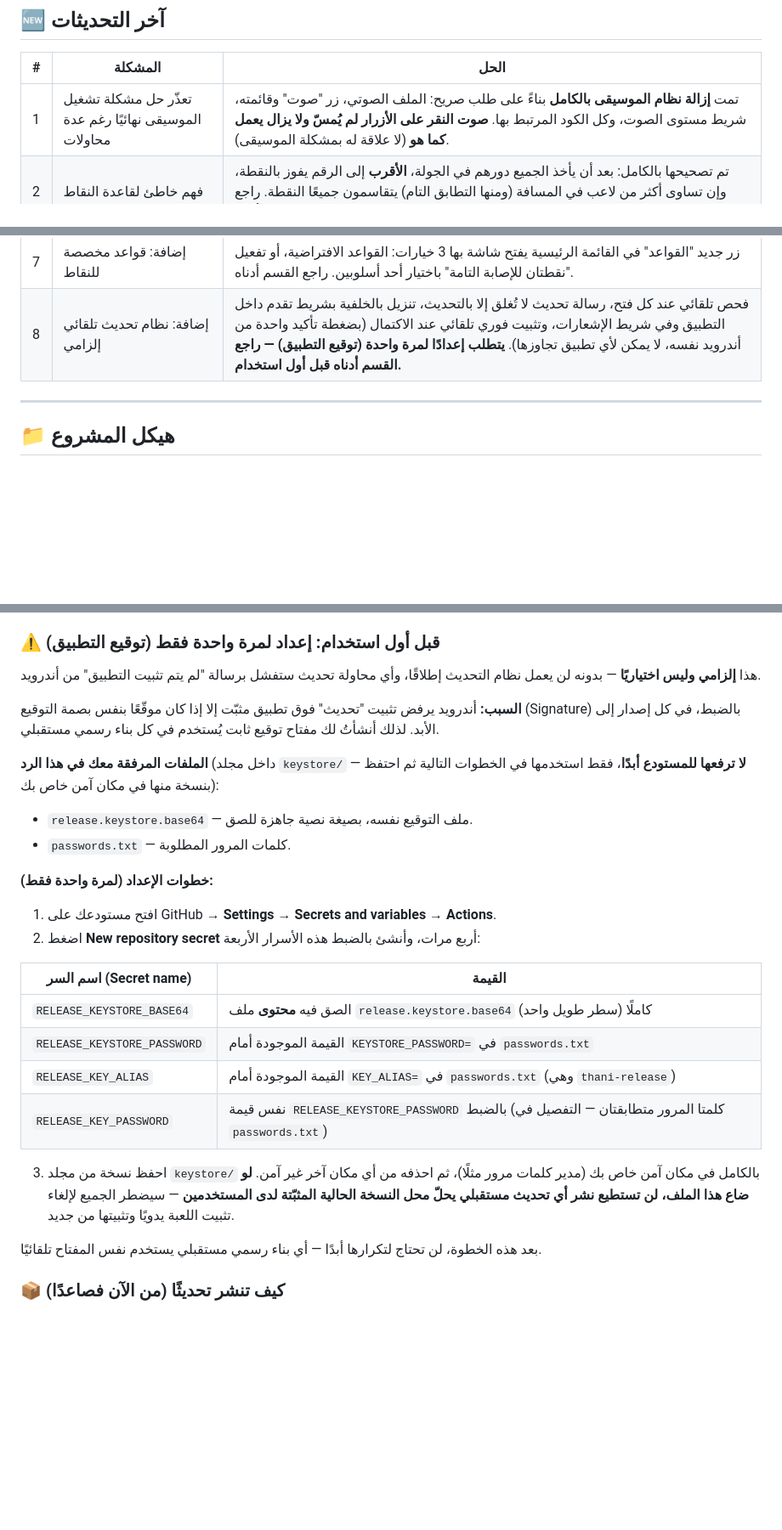
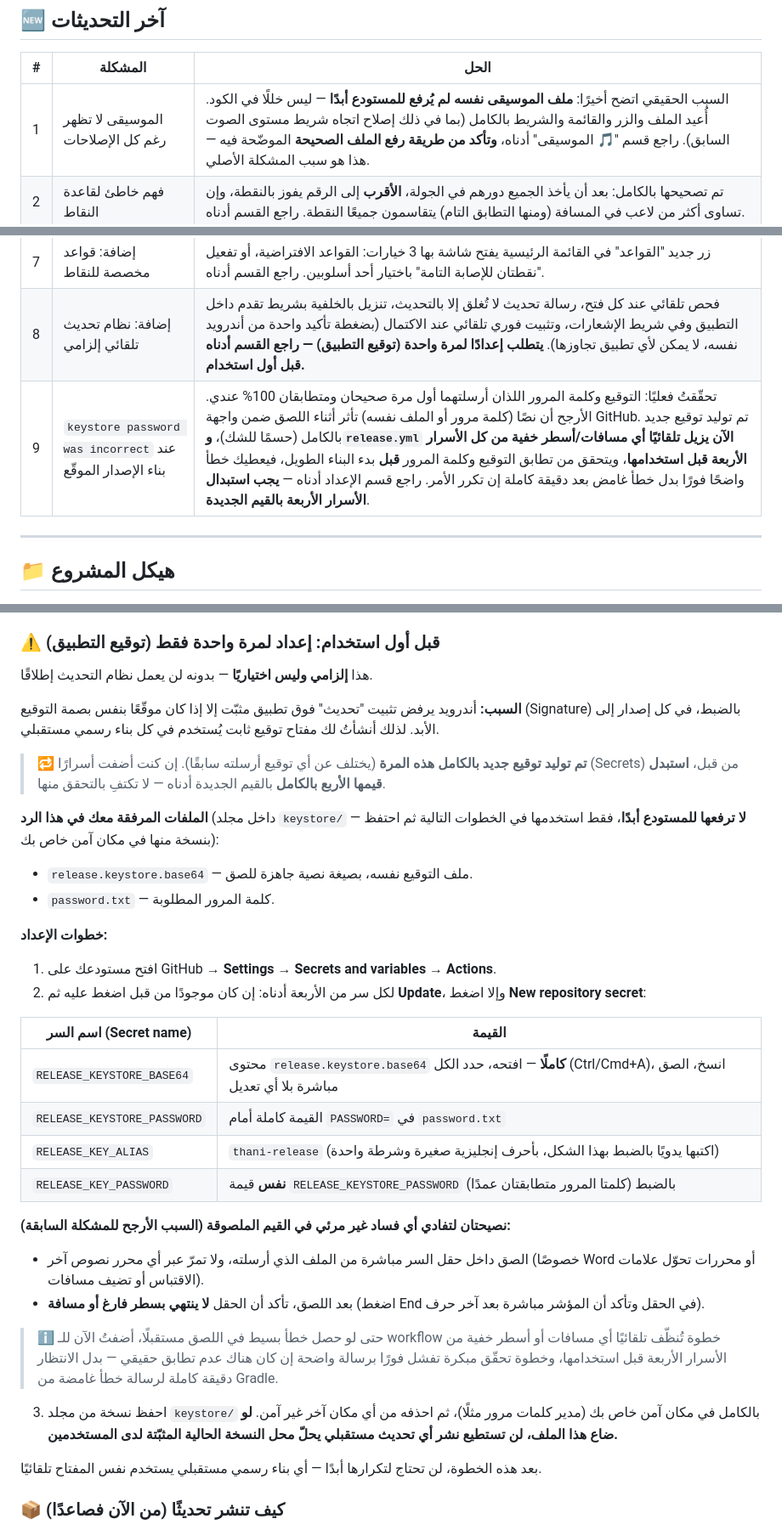
Before and after one commit to ossamasal2012/time, a Markdown page: README.md, 3 parts joined by grey strips. Shown at 85% size. Drawn GitHub-style; blank space fills up the shorter version.

```diff
--- a/README.md
+++ b/README.md
@@ -10,7 +10,7 @@
 
 | # | المشكلة | الحل |
 |---|---|---|
-| 1 | تعذّر حل مشكلة تشغيل الموسيقى نهائيًا رغم عدة محاولات | تمت **إزالة نظام الموسيقى بالكامل** بناءً على طلب صريح: الملف الصوتي، زر "صوت" وقائمته، شريط مستوى الصوت، وكل الكود المرتبط بها. **صوت النقر على الأزرار لم يُمسّ ولا يزال يعمل كما هو** (لا علاقة له بمشكلة الموسيقى). |
+| 1 | الموسيقى لا تظهر رغم كل الإصلاحات | السبب الحقيقي اتضح أخيرًا: **ملف الموسيقى نفسه لم يُرفع للمستودع أبدًا** — ليس خللًا في الكود. أُعيد الملف والزر والقائمة والشريط بالكامل (بما في ذلك إصلاح اتجاه شريط مستوى الصوت السابق). راجع قسم "🎵 الموسيقى" أدناه، **وتأكد من طريقة رفع الملف الصحيحة** الموضّحة فيه — هذا هو سبب المشكلة الأصلي. |
 | 2 | فهم خاطئ لقاعدة النقاط | تم تصحيحها بالكامل: بعد أن يأخذ الجميع دورهم في الجولة، **الأقرب** إلى الرقم يفوز بالنقطة، وإن تساوى أكثر من لاعب في المسافة (ومنها التطابق التام) يتقاسمون جميعًا النقطة. راجع القسم أدناه. |
 | 3 | تعذّر النزول (Scroll) في قائمة أسماء اللاعبين عند إضافة عدد كبير (٩ مثلاً) | كانت مشكلة CSS كلاسيكية في flexbox (عنصر مرن بلا `min-height:0` يرفض الانكماش للسماح بالتمرير). تم إصلاحها في قائمة الأسماء **وأيضًا** في كل القوائم المشابهة (الترتيب، النتيجة النهائية) تفاديًا لتكرارها. |
 | 4 | إضافة: طريقة اللعب (مفتوحة / بطولة بعدد جولات) | عند الضغط على "لعب" يظهر أولًا اختيار طريقة اللعب. البطولة تنتهي بشاشة "الفائز بالبطولة" (وتُذكر كل الأسماء المتعادلة إن وُجدت). |
@@ -18,6 +18,7 @@
 | 6 | إضافة: ملء الشاشة بالكامل | تم تعديل `MainActivity` تلقائيًا (عبر سكربت البناء) لتفعيل الوضع الغامر (Immersive Sticky): يختفي شريط الإشعارات وشريط الإيماءات، ويظهران مؤقتًا فقط بسحبة من الحافة. |
 | 7 | إضافة: قواعد مخصصة للنقاط | زر جديد "القواعد" في القائمة الرئيسية يفتح شاشة بها 3 خيارات: القواعد الافتراضية، أو تفعيل "نقطتان للإصابة التامة" باختيار أحد أسلوبين. راجع القسم أدناه. |
 | 8 | إضافة: نظام تحديث تلقائي إلزامي | فحص تلقائي عند كل فتح، رسالة تحديث لا تُغلق إلا بالتحديث، تنزيل بالخلفية بشريط تقدم داخل التطبيق وفي شريط الإشعارات، وتثبيت فوري تلقائي عند الاكتمال (بضغطة تأكيد واحدة من أندرويد نفسه، لا يمكن لأي تطبيق تجاوزها). **يتطلب إعدادًا لمرة واحدة (توقيع التطبيق) — راجع القسم أدناه قبل أول استخدام.** |
+| 9 | `keystore password was incorrect` عند بناء الإصدار الموقّع | تحقّقتُ فعليًا: التوقيع وكلمة المرور اللذان أرسلتهما أول مرة صحيحان ومتطابقان 100% عندي. الأرجح أن نصًا (كلمة مرور أو الملف نفسه) تأثر أثناء اللصق ضمن واجهة GitHub. تم توليد توقيع جديد بالكامل (حسمًا للشك)، **و`release.yml` الآن يزيل تلقائيًا أي مسافات/أسطر خفية من كل الأسرار الأربعة قبل استخدامها**، ويتحقق من تطابق التوقيع وكلمة المرور **قبل** بدء البناء الطويل، فيعطيك خطأ واضحًا فورًا بدل خطأ غامض بعد دقيقة كاملة إن تكرر الأمر. راجع قسم الإعداد أدناه — **يجب استبدال الأسرار الأربعة بالقيم الجديدة**. |
 
 ---
 
@@ -71,27 +72,35 @@
 
 ### ⚠️ قبل أول استخدام: إعداد لمرة واحدة فقط (توقيع التطبيق)
 
-هذا **إلزامي وليس اختياريًا** — بدونه لن يعمل نظام التحديث إطلاقًا، وأي محاولة تحديث ستفشل برسالة "لم يتم تثبيت التطبيق" من أندرويد.
+هذا **إلزامي وليس اختياريًا** — بدونه لن يعمل نظام التحديث إطلاقًا.
 
 **السبب:** أندرويد يرفض تثبيت "تحديث" فوق تطبيق مثبّت إلا إذا كان موقّعًا بنفس بصمة التوقيع (Signature) بالضبط، في كل إصدار إلى الأبد. لذلك أنشأتُ لك مفتاح توقيع ثابت يُستخدم في كل بناء رسمي مستقبلي.
 
+> 🔁 **تم توليد توقيع جديد بالكامل هذه المرة** (يختلف عن أي توقيع أرسلته سابقًا). إن كنت أضفت أسرارًا (Secrets) من قبل، **استبدل قيمها الأربع بالكامل** بالقيم الجديدة أدناه — لا تكتفِ بالتحقق منها.
+
 **الملفات المرفقة معك في هذا الرد** (داخل مجلد `keystore/` — **لا ترفعها للمستودع أبدًا**، فقط استخدمها في الخطوات التالية ثم احتفظ بنسخة منها في مكان آمن خاص بك):
 - `release.keystore.base64` — ملف التوقيع نفسه، بصيغة نصية جاهزة للصق.
-- `passwords.txt` — كلمات المرور المطلوبة.
+- `password.txt` — كلمة المرور المطلوبة.
 
-**خطوات الإعداد (لمرة واحدة فقط):**
+**خطوات الإعداد:**
 
 1. افتح مستودعك على GitHub → **Settings** → **Secrets and variables** → **Actions**.
-2. اضغط **New repository secret** أربع مرات، وأنشئ بالضبط هذه الأسرار الأربعة:
+2. لكل سر من الأربعة أدناه: إن كان موجودًا من قبل اضغط عليه ثم **Update**، وإلا اضغط **New repository secret**:
 
 | اسم السر (Secret name) | القيمة |
 |---|---|
-| `RELEASE_KEYSTORE_BASE64` | الصق فيه **محتوى** ملف `release.keystore.base64` كاملًا (سطر طويل واحد) |
-| `RELEASE_KEYSTORE_PASSWORD` | القيمة الموجودة أمام `KEYSTORE_PASSWORD=` في `passwords.txt` |
-| `RELEASE_KEY_ALIAS` | القيمة الموجودة أمام `KEY_ALIAS=` في `passwords.txt` (وهي `thani-release`) |
-| `RELEASE_KEY_PASSWORD` | نفس قيمة `RELEASE_KEYSTORE_PASSWORD` بالضبط (كلمتا المرور متطابقتان — التفصيل في `passwords.txt`) |
+| `RELEASE_KEYSTORE_BASE64` | محتوى `release.keystore.base64` **كاملًا** — افتحه، حدد الكل (Ctrl/Cmd+A)، انسخ، الصق مباشرة بلا أي تعديل |
+| `RELEASE_KEYSTORE_PASSWORD` | القيمة كاملة أمام `PASSWORD=` في `password.txt` |
+| `RELEASE_KEY_ALIAS` | `thani-release` (اكتبها يدويًا بالضبط بهذا الشكل، بأحرف إنجليزية صغيرة وشرطة واحدة) |
+| `RELEASE_KEY_PASSWORD` | **نفس** قيمة `RELEASE_KEYSTORE_PASSWORD` بالضبط (كلمتا المرور متطابقتان عمدًا) |
 
-3. احفظ نسخة من مجلد `keystore/` بالكامل في مكان آمن خاص بك (مدير كلمات مرور مثلًا)، ثم احذفه من أي مكان آخر غير آمن. **لو ضاع هذا الملف، لن تستطيع نشر أي تحديث مستقبلي يحلّ محل النسخة الحالية المثبّتة لدى المستخدمين** — سيضطر الجميع لإلغاء تثبيت اللعبة يدويًا وتثبيتها من جديد.
+**نصيحتان لتفادي أي فساد غير مرئي في القيم الملصوقة (السبب الأرجح للمشكلة السابقة):**
+- الصق داخل حقل السر مباشرة من الملف الذي أرسلته، ولا تمرّ عبر أي محرر نصوص آخر (خصوصًا Word أو محررات تحوّل علامات الاقتباس أو تضيف مسافات).
+- بعد اللصق، تأكد أن الحقل **لا ينتهي بسطر فارغ أو مسافة** (اضغط End في الحقل وتأكد أن المؤشر مباشرة بعد آخر حرف).
+
+> ℹ️ حتى لو حصل خطأ بسيط في اللصق مستقبلًا، أضفتُ الآن للـ workflow خطوة تُنظّف تلقائيًا أي مسافات أو أسطر خفية من الأسرار الأربعة قبل استخدامها، وخطوة تحقّق مبكرة تفشل فورًا برسالة واضحة إن كان هناك عدم تطابق حقيقي — بدل الانتظار دقيقة كاملة لرسالة خطأ غامضة من Gradle.
+
+3. احفظ نسخة من مجلد `keystore/` بالكامل في مكان آمن خاص بك (مدير كلمات مرور مثلًا)، ثم احذفه من أي مكان آخر غير آمن. **لو ضاع هذا الملف، لن تستطيع نشر أي تحديث مستقبلي يحلّ محل النسخة الحالية المثبّتة لدى المستخدمين.**
 
 بعد هذه الخطوة، لن تحتاج لتكرارها أبدًا — أي بناء رسمي مستقبلي يستخدم نفس المفتاح تلقائيًا.
 
```
Also changed, not shown: other parts of README.md (+23 -3 lines).
